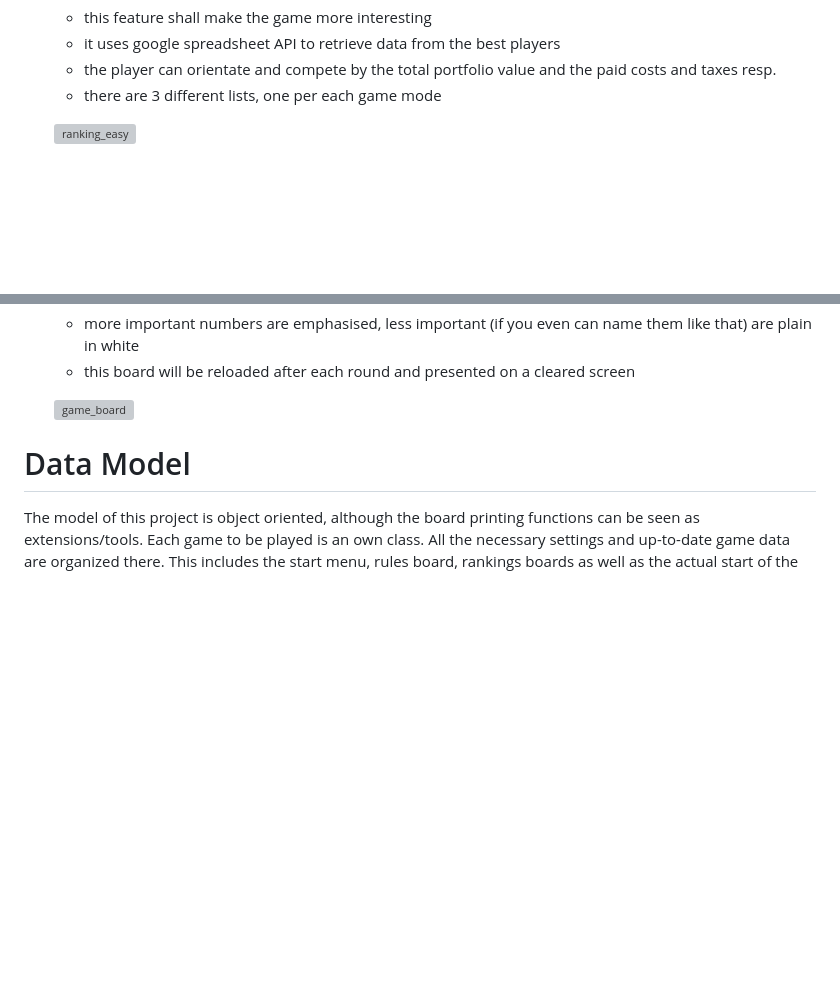
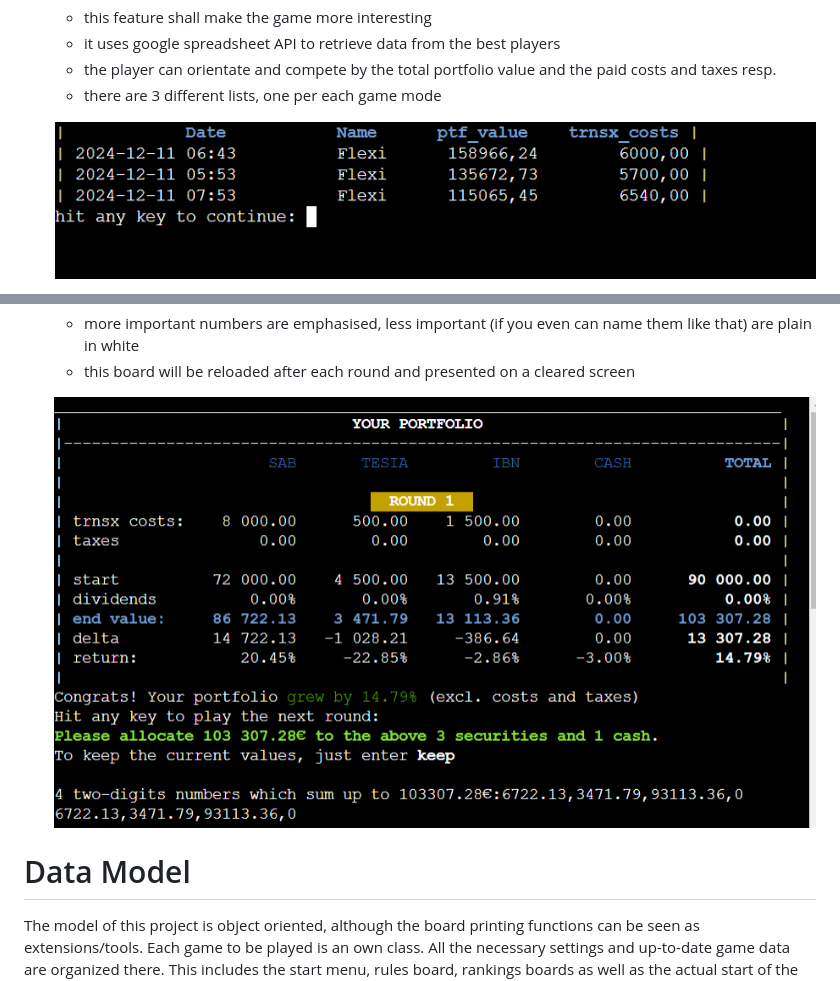
Before and after one commit to flexirexi/investment_game, a Markdown page: README.md, 2 parts joined by grey strips. GitHub-like rendering; pictures changed too: images/game_board.png (added), images/ranking.png (added); blank space fills up the shorter version; grey boxes are pictures that could not be loaded.

Commit message:
doc: add last images to README

```diff
--- a/README.md
+++ b/README.md
@@ -47,5 +47,5 @@ The hard mode is not more complex than Medium mode but more expensive. The trans
   - the player can orientate and compete by the total portfolio value and the paid costs and taxes resp.
   - there are 3 different lists, one per each game mode
 
-  ![ranking_easy]()
+  ![ranking_medium](images/ranking.png)
 
@@ -60,7 +57,7 @@ The hard mode is not more complex than Medium mode but more expensive. The trans
   - more important numbers are emphasised, less important (if you even can name them like that) are plain in white
   - this board will be reloaded after each round and presented on a cleared screen
 
-  ![game_board]()
+  ![game_board](images/game_board.png)
 
 # Data Model
 The model of this project is object oriented, although the board printing functions can be seen as extensions/tools. Each game to be played is an own class. All the necessary settings and up-to-date game data are organized there. This includes the start menu, rules board, rankings boards as well as the actual start of the game.
```
Also changed, not shown: other parts of README.md (+0 -3 lines), 1 other file.
